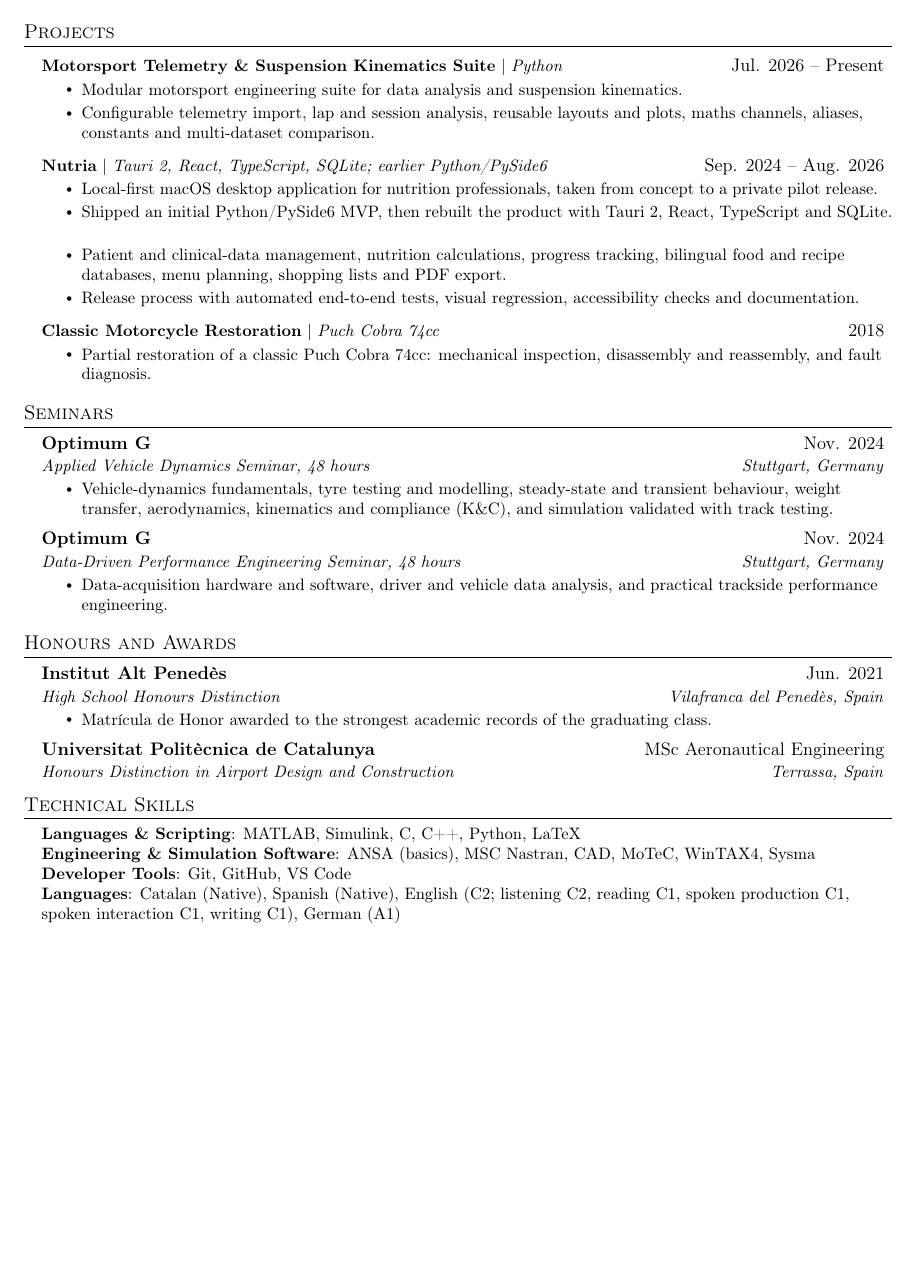
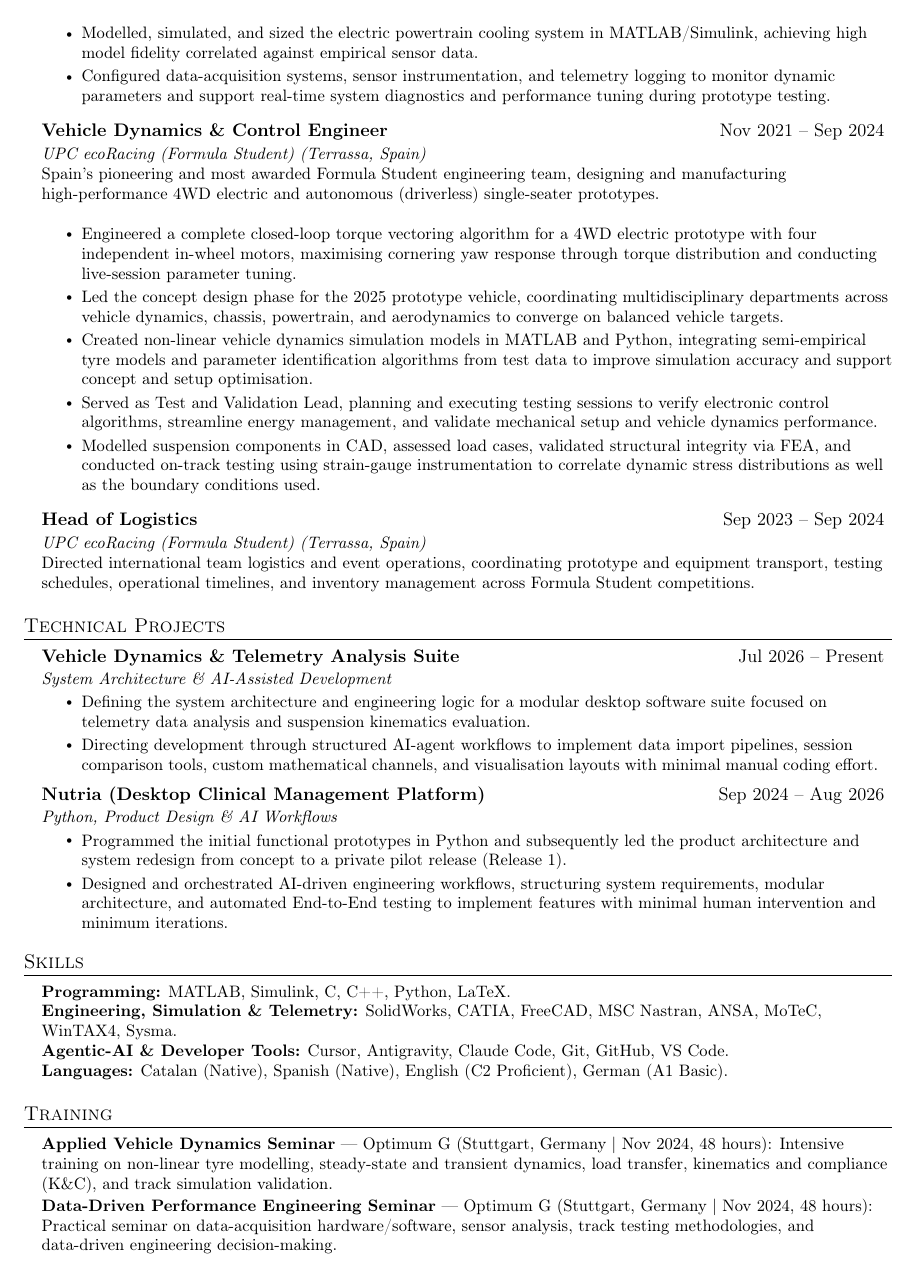
Before and after one commit to marti-fg/curriculum_vitae, a LaTeX document (long.tex): page 2 of 2. Compiled offline with pdfLaTeX.

Commit message:
Reword repeated phrases in the long CV flagged by VMock.
Co-authored-by: Cursor <cursoragent@cursor.com>

```diff
--- a/long.tex
+++ b/long.tex
@@ -1,6 +1,10 @@
 % !TEX root = long.tex
 \documentclass[a4paper,11pt]{article}
 \input{preamble}
+
+% Role context under a \resumeSubheading. The heading table is top-aligned and
+% pulls the next line up, so the blurb must start a new paragraph below it.
+\newcommand{\resumeIntro}[1]{\par\vspace{3pt}{\small #1\par}}
 
 \begin{document}
 
@@ -52,6 +65,14 @@
+        \resumeItem{Modelled, simulated, and sized the electric powertrain cooling system in MATLAB/Simulink, achieving high model fidelity correlated against empirical sensor data.}
+        \resumeItem{Configured data-acquisition systems, sensor instrumentation, and telemetry logging to monitor dynamic parameters and support real-time system diagnostics and performance tuning during prototype testing.}
       \resumeItemListEnd
 
     \resumeSubheading
-      {UPC ecoRacing (Formula Student)}{Nov. 2021 -- Sep. 2024}
-      {Vehicle Dynamics Engineer}{Terrassa, Spain}
+      {Vehicle Dynamics \& Control Engineer}{Nov 2021 -- Sep 2024}
+      {UPC ecoRacing (Formula Student) (Terrassa, Spain)}{}
+      \resumeIntro{Spain's pioneering and most awarded Formula Student engineering team, designing and manufacturing high-performance 4WD electric and autonomous (driverless) single-seater prototypes.}
       \resumeItemListStart
+        \resumeItem{Engineered a complete closed-loop torque vectoring algorithm for a 4WD electric prototype with four independent in-wheel motors, maximising cornering yaw response through torque distribution and conducting live-session parameter tuning.}
+        \resumeItem{Led the concept design phase for the 2025 prototype vehicle, coordinating multidisciplinary departments across vehicle dynamics, chassis, powertrain, and aerodynamics to converge on balanced vehicle targets.}
+        \resumeItem{Created non-linear vehicle dynamics simulation models in MATLAB and Python, integrating semi-empirical tyre models and parameter identification algorithms from test data to improve simulation accuracy and support concept and setup optimisation.}
+        \resumeItem{Served as Test and Validation Lead, planning and executing testing sessions to verify electronic control algorithms, streamline energy management, and validate mechanical setup and vehicle dynamics performance.}
+        \resumeItem{Modelled suspension components in CAD, assessed load cases, validated structural integrity via FEA, and conducted on-track testing using strain-gauge instrumentation to correlate dynamic stress distributions as well as the boundary conditions used.}
@@ -64,6 +79,23 @@
       \resumeItemListEnd
 
     \resumeSubheading
-      {UPC ecoRacing (Formula Student)}{Sep. 2023 -- Sep. 2024}
-      {Head of Logistics}{Terrassa, Spain}
+      {Head of Logistics}{Sep 2023 -- Sep 2024}
+      {UPC ecoRacing (Formula Student) (Terrassa, Spain)}{}
+      \resumeIntro{Directed international team logistics and event operations, coordinating prototype and equipment transport, testing schedules, operational timelines, and inventory management across Formula Student competitions.}
+  \resumeSubHeadingListEnd
+
+\section{Technical Projects}
+  \resumeSubHeadingListStart
+    \resumeSubheading
+      {Vehicle Dynamics \& Telemetry Analysis Suite}{Jul 2026 -- Present}
+      {System Architecture \& AI-Assisted Development}{}
       \resumeItemListStart
+        \resumeItem{Defining the system architecture and engineering logic for a modular desktop software suite focused on telemetry data analysis and suspension kinematics evaluation.}
+        \resumeItem{Directing development through structured AI-agent workflows to implement data import pipelines, session comparison tools, custom mathematical channels, and visualisation layouts with minimal manual coding effort.}
+      \resumeItemListEnd
+    \resumeSubheading
+      {Nutria (Desktop Clinical Management Platform)}{Sep 2024 -- Aug 2026}
+      {Python, Product Design \& AI Workflows}{}
+      \resumeItemListStart
+        \resumeItem{Programmed the initial functional prototypes in Python and subsequently led the product architecture and system redesign from concept to a private pilot release (Release 1).}
+        \resumeItem{Designed and orchestrated AI-driven engineering workflows, structuring system requirements, modular architecture, and automated End-to-End testing to implement features with minimal human intervention and minimum iterations.}
@@ -73,65 +102,22 @@
       \resumeItemListEnd
   \resumeSubHeadingListEnd
 
-\section{Projects}
-  \resumeSubHeadingListStart
-    \resumeProjectHeading
-      {\textbf{Motorsport Telemetry \& Suspension Kinematics Suite} $|$ \emph{Python}}{Jul. 2026 -- Present}
-      \resumeItemListStart
-        \resumeItem{Modular motorsport engineering suite for data analysis and suspension kinematics.}
-        \resumeItem{Configurable telemetry import, lap and session analysis, reusable layouts and plots, maths channels, aliases, constants and multi-dataset comparison.}
-      \resumeItemListEnd
-    \resumeProjectHeading
-      {\textbf{Nutria} $|$ \emph{Tauri 2, React, TypeScript, SQLite; earlier Python/PySide6}}{Sep. 2024 -- Aug. 2026}
-      \resumeItemListStart
-        \resumeItem{Local-first macOS desktop application for nutrition professionals, taken from concept to a private pilot release.}
-        \resumeItem{Shipped an initial Python/PySide6 MVP, then rebuilt the product with Tauri 2, React, TypeScript and SQLite.}
-        \resumeItem{Patient and clinical-data management, nutrition calculations, progress tracking, bilingual food and recipe databases, menu planning, shopping lists and PDF export.}
-        \resumeItem{Release process with automated end-to-end tests, visual regression, accessibility checks and documentation.}
-      \resumeItemListEnd
-    \resumeProjectHeading
-      {\textbf{Classic Motorcycle Restoration} $|$ \emph{Puch Cobra 74cc}}{2018}
-      \resumeItemListStart
-        \resumeItem{Partial restoration of a classic Puch Cobra 74cc: mechanical inspection, disassembly and reassembly, and fault diagnosis.}
-      \resumeItemListEnd
-  \resumeSubHeadingListEnd
-
-\section{Seminars}
-  \resumeSubHeadingListStart
-    \resumeSubheading
-      {Optimum G}{Nov. 2024}
-      {Applied Vehicle Dynamics Seminar, 48 hours}{Stuttgart, Germany}
-      \resumeItemListStart
-        \resumeItem{Vehicle-dynamics fundamentals, tyre testing and modelling, steady-state and transient behaviour, weight transfer, aerodynamics, kinematics and compliance (K\&C), and simulation validated with track testing.}
-      \resumeItemListEnd
-    \resumeSubheading
-      {Optimum G}{Nov. 2024}
-      {Data-Driven Performance Engineering Seminar, 48 hours}{Stuttgart, Germany}
-      \resumeItemListStart
-        \resumeItem{Data-acquisition hardware and software, driver and vehicle data analysis, and practical trackside performance engineering.}
-      \resumeItemListEnd
-  \resumeSubHeadingListEnd
-
-\section{Honours and Awards}
-  \resumeSubHeadingListStart
-    \resumeSubheading
-      {Institut Alt Penedès}{Jun. 2021}
-      {High School Honours Distinction}{Vilafranca del Penedès, Spain}
-      \resumeItemListStart
-        \resumeItem{Matrícula de Honor awarded to the strongest academic records of the graduating class.}
-      \resumeItemListEnd
-    \resumeSubheading
-      {Universitat Politècnica de Catalunya}{MSc Aeronautical Engineering}
-      {Honours Distinction in Airport Design and Construction}{Terrassa, Spain}
-  \resumeSubHeadingListEnd
-
-\section{Technical Skills}
+\section{Skills}
  \begin{itemize}[leftmargin=0.15in, label={}]
     \small{\item{
-     \textbf{Languages \& Scripting}{: MATLAB, Simulink, C, C++, Python, LaTeX} \\
-     \textbf{Engineering \& Simulation Software}{: ANSA (basics), MSC Nastran, CAD, MoTeC, WinTAX4, Sysma} \\
-     \textbf{Developer Tools}{: Git, GitHub, VS Code} \\
-     \textbf{Languages}{: Catalan (Native), Spanish (Native), English (C2; listening C2, reading C1, spoken production C1, spoken interaction C1, writing C1), German (A1)}
+     \textbf{Programming:} MATLAB, Simulink, C, C++, Python, LaTeX. \\
+     \textbf{Engineering, Simulation \& Telemetry:} SolidWorks, CATIA, FreeCAD, MSC Nastran, ANSA, MoTeC, WinTAX4, Sysma. \\
+     \textbf{Agentic-AI \& Developer Tools:} Cursor, Antigravity, Claude Code, Git, GitHub, VS Code. \\
+     \textbf{Languages:} Catalan (Native), Spanish (Native), English (C2 Proficient), German (A1 Basic).
+    }}
+ \end{itemize}
+
+\section{Training}
+ \begin{itemize}[leftmargin=0.15in, label={}]
+    \small{\item{
+     \textbf{Applied Vehicle Dynamics Seminar} --- Optimum G (Stuttgart, Germany $|$ Nov 2024, 48 hours): Intensive training on non-linear tyre modelling, steady-state and transient dynamics, load transfer, kinematics and compliance (K\&C), and track simulation validation. \\
+     \vspace{1pt}
+     \textbf{Data-Driven Performance Engineering Seminar} --- Optimum G (Stuttgart, Germany $|$ Nov 2024, 48 hours): Practical seminar on data-acquisition hardware/software, sensor analysis, track testing methodologies, and data-driven engineering decision-making.
     }}
  \end{itemize}
 
```
Also changed, not shown: long.tex (58 more changed lines).
